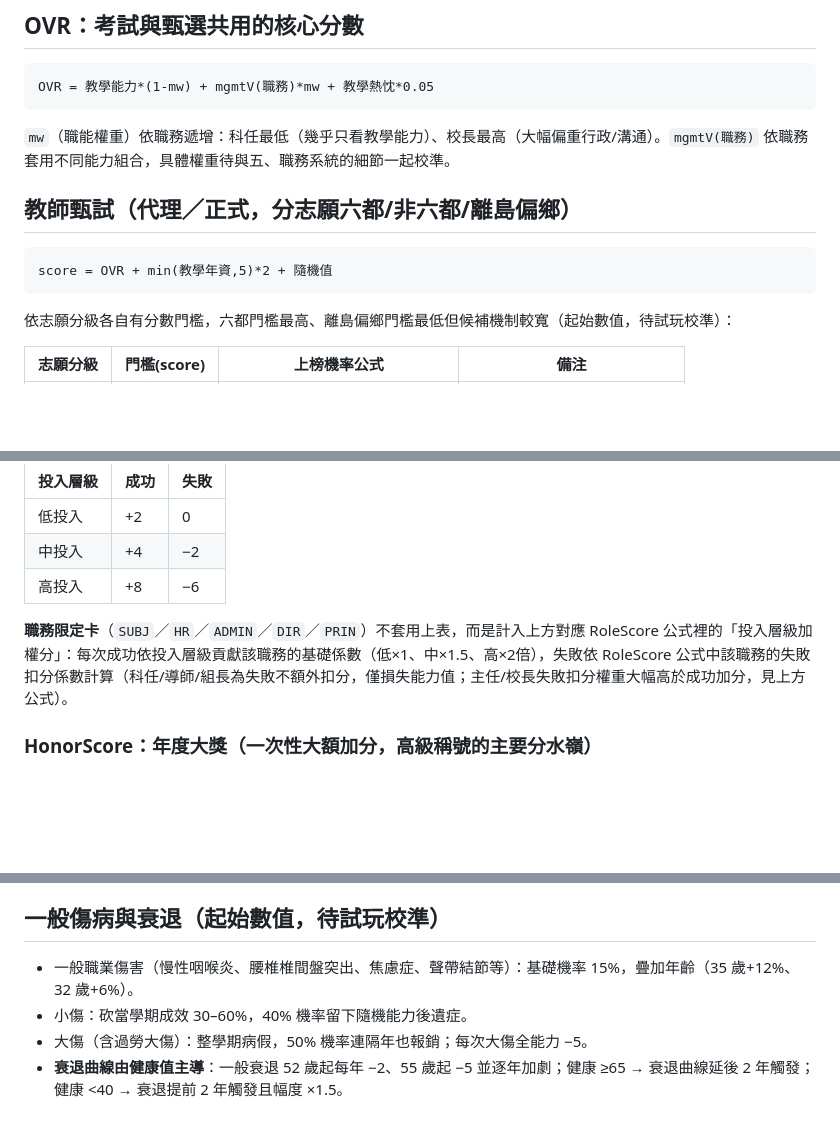
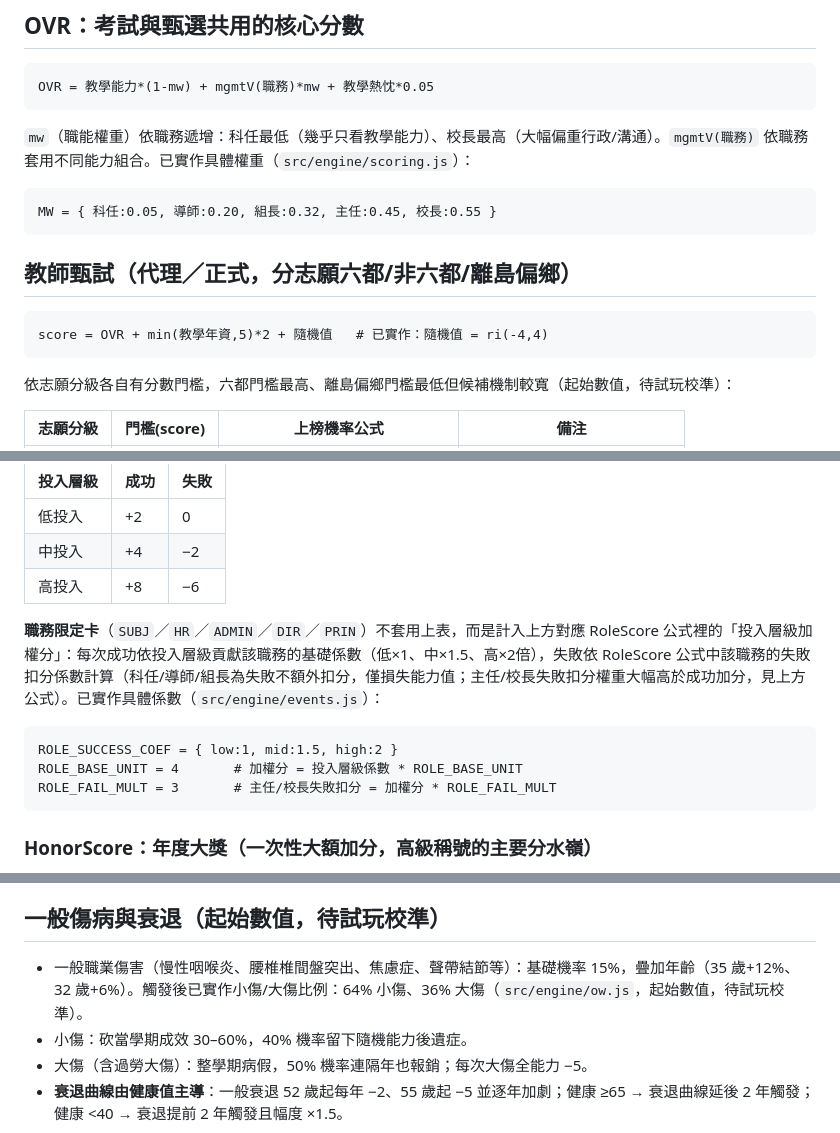
Before and after one commit to dh46tw/taiwan-teacher-life, a Markdown page: TeacherLife-WIKI.md, 3 parts joined by grey strips. Rendered like a GitHub page; blank space fills up the shorter version.

````diff
--- a/TeacherLife-WIKI.md
+++ b/TeacherLife-WIKI.md
@@ -47,12 +48,16 @@
 OVR = 教學能力*(1-mw) + mgmtV(職務)*mw + 教學熱忱*0.05
 ```
 
-`mw`（職能權重）依職務遞增：科任最低（幾乎只看教學能力）、校長最高（大幅偏重行政/溝通）。`mgmtV(職務)` 依職務套用不同能力組合，具體權重待與五、職務系統的細節一起校準。
+`mw`（職能權重）依職務遞增：科任最低（幾乎只看教學能力）、校長最高（大幅偏重行政/溝通）。`mgmtV(職務)` 依職務套用不同能力組合。已實作具體權重（`src/engine/scoring.js`）：
+
+```
+MW = { 科任:0.05, 導師:0.20, 組長:0.32, 主任:0.45, 校長:0.55 }
+```
 
 ## 教師甄試（代理／正式，分志願六都/非六都/離島偏鄉）
 
 ```
-score = OVR + min(教學年資,5)*2 + 隨機值
+score = OVR + min(教學年資,5)*2 + 隨機值   # 已實作：隨機值 = ri(-4,4)
 ```
 
 依志願分級各自有分數門檻，六都門檻最高、離島偏鄉門檻最低但候補機制較寬（起始數值，待試玩校準）：
@@ -253,7 +283,13 @@ score = OVR + 組長年資*2 + 隨機值
 | 中投入 | +4 | −2 |
 | 高投入 | +8 | −6 |
 
-**職務限定卡**（`SUBJ`／`HR`／`ADMIN`／`DIR`／`PRIN`）不套用上表，而是計入上方對應 RoleScore 公式裡的「投入層級加權分」：每次成功依投入層級貢獻該職務的基礎係數（低×1、中×1.5、高×2倍），失敗依 RoleScore 公式中該職務的失敗扣分係數計算（科任/導師/組長為失敗不額外扣分，僅損失能力值；主任/校長失敗扣分權重大幅高於成功加分，見上方公式）。
+**職務限定卡**（`SUBJ`／`HR`／`ADMIN`／`DIR`／`PRIN`）不套用上表，而是計入上方對應 RoleScore 公式裡的「投入層級加權分」：每次成功依投入層級貢獻該職務的基礎係數（低×1、中×1.5、高×2倍），失敗依 RoleScore 公式中該職務的失敗扣分係數計算（科任/導師/組長為失敗不額外扣分，僅損失能力值；主任/校長失敗扣分權重大幅高於成功加分，見上方公式）。已實作具體係數（`src/engine/events.js`）：
+
+```
+ROLE_SUCCESS_COEF = { low:1, mid:1.5, high:2 }
+ROLE_BASE_UNIT = 4       # 加權分 = 投入層級係數 * ROLE_BASE_UNIT
+ROLE_FAIL_MULT = 3       # 主任/校長失敗扣分 = 加權分 * ROLE_FAIL_MULT
+```
 
 ### HonorScore：年度大獎（一次性大額加分，高級稱號的主要分水嶺）
 
@@ -331,7 +379,7 @@ base = (行政能力+溝通能力)/19 * mult(強度) * (已請過留停者 ×1.1
 
 ## 一般傷病與衰退（起始數值，待試玩校準）
 
-- 一般職業傷害（慢性咽喉炎、腰椎椎間盤突出、焦慮症、聲帶結節等）：基礎機率 15%，疊加年齡（35 歲+12%、32 歲+6%）。
+- 一般職業傷害（慢性咽喉炎、腰椎椎間盤突出、焦慮症、聲帶結節等）：基礎機率 15%，疊加年齡（35 歲+12%、32 歲+6%）。觸發後已實作小傷/大傷比例：64% 小傷、36% 大傷（`src/engine/ow.js`，起始數值，待試玩校準）。
 - 小傷：砍當學期成效 30–60%，40% 機率留下隨機能力後遺症。
 - 大傷（含過勞大傷）：整學期病假，50% 機率連隔年也報銷；每次大傷全能力 −5。
 - **衰退曲線由健康值主導**：一般衰退 52 歲起每年 −2、55 歲起 −5 並逐年加劇；健康 ≥65 → 衰退曲線延後 2 年觸發；健康 <40 → 衰退提前 2 年觸發且幅度 ×1.5。
````
Also changed, not shown: other parts of TeacherLife-WIKI.md (+56 -11 lines).
